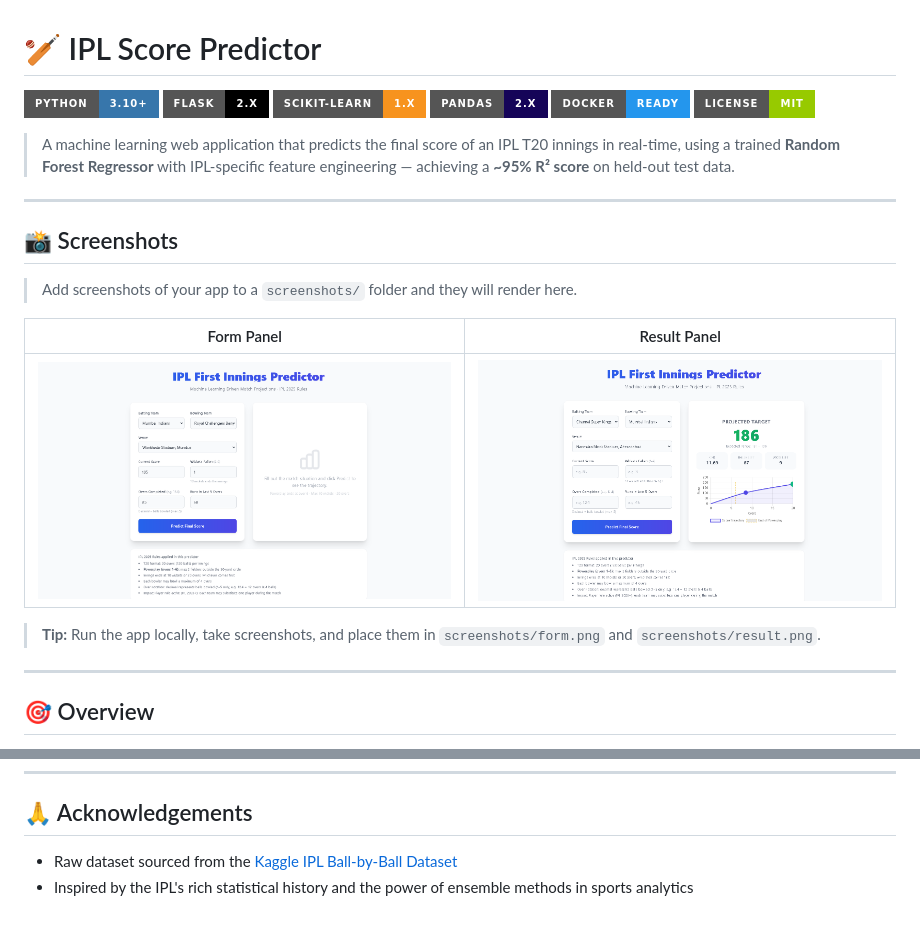
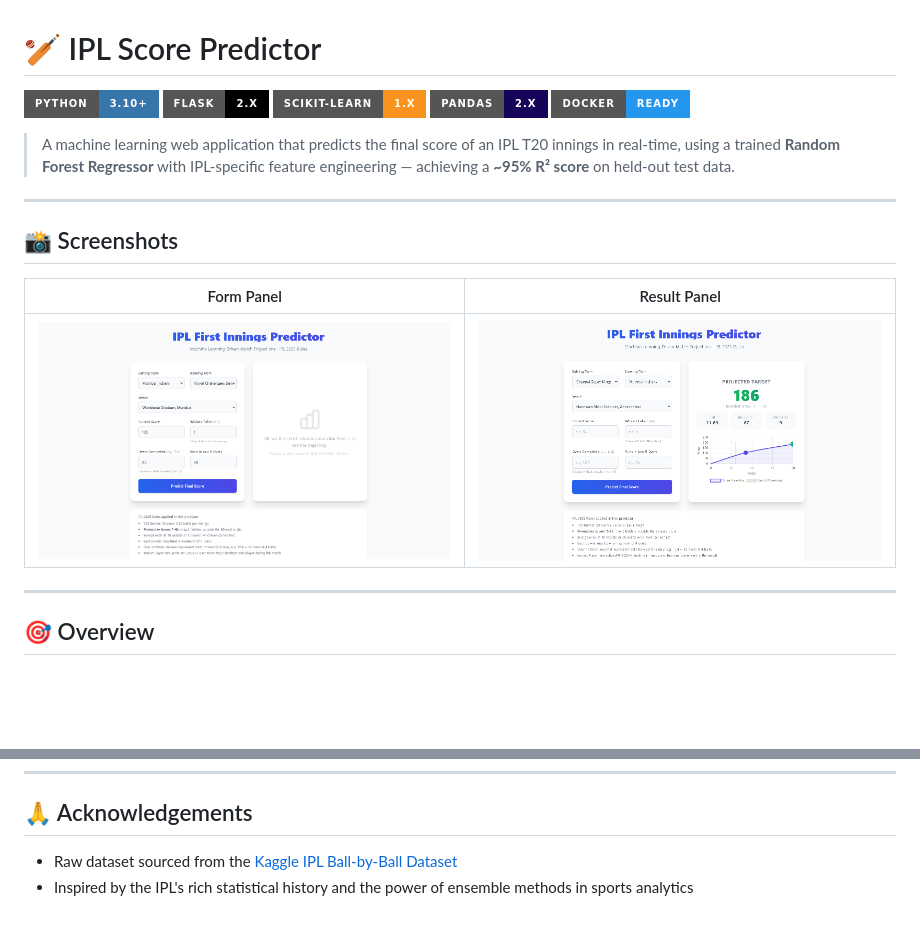
Before and after one commit to aakanksha34k/ipl-score-predictor, a Markdown page: README.md, 2 parts joined by grey strips. Rendered like a GitHub page; badges without logos; blank space fills up the shorter version.

Commit message:
Revise README with updated links

```diff
--- a/README.md
+++ b/README.md
@@ -5,7 +5,6 @@
 ![Scikit-Learn](https://img.shields.io/badge/Scikit--Learn-1.x-F7931E?style=for-the-badge&logo=scikit-learn&logoColor=white)
 ![Pandas](https://img.shields.io/badge/Pandas-2.x-150458?style=for-the-badge&logo=pandas&logoColor=white)
 ![Docker](https://img.shields.io/badge/Docker-Ready-2496ED?style=for-the-badge&logo=docker&logoColor=white)
-![License](https://img.shields.io/badge/License-MIT-green?style=for-the-badge)
 
 > A machine learning web application that predicts the final score of an IPL T20 innings in real-time, using a trained **Random Forest Regressor** with IPL-specific feature engineering — achieving a **~95% R² score** on held-out test data.
 
@@ -13,13 +12,9 @@
 
 ## 📸 Screenshots
 
-> Add screenshots of your app to a `screenshots/` folder and they will render here.
-
 | Form Panel | Result Panel |
 |---|---|
 | ![Form](screenshots/form.png) | ![Result](screenshots/result.png) |
-
-> **Tip:** Run the app locally, take screenshots, and place them in `screenshots/form.png` and `screenshots/result.png`.
 
 ---
 
@@ -224,5 +219,5 @@ Predicted Final Score
 
 ## 🙏 Acknowledgements
 
-- Raw dataset sourced from the [Kaggle IPL Ball-by-Ball Dataset](https://www.kaggle.com/)
+- Raw dataset sourced from the [Kaggle IPL Ball-by-Ball Dataset]([https://www.kaggle.com/](https://www.kaggle.com/datasets/jamiewelsh2/ball-by-ball-ipl))
 - Inspired by the IPL's rich statistical history and the power of ensemble methods in sports analytics
```
